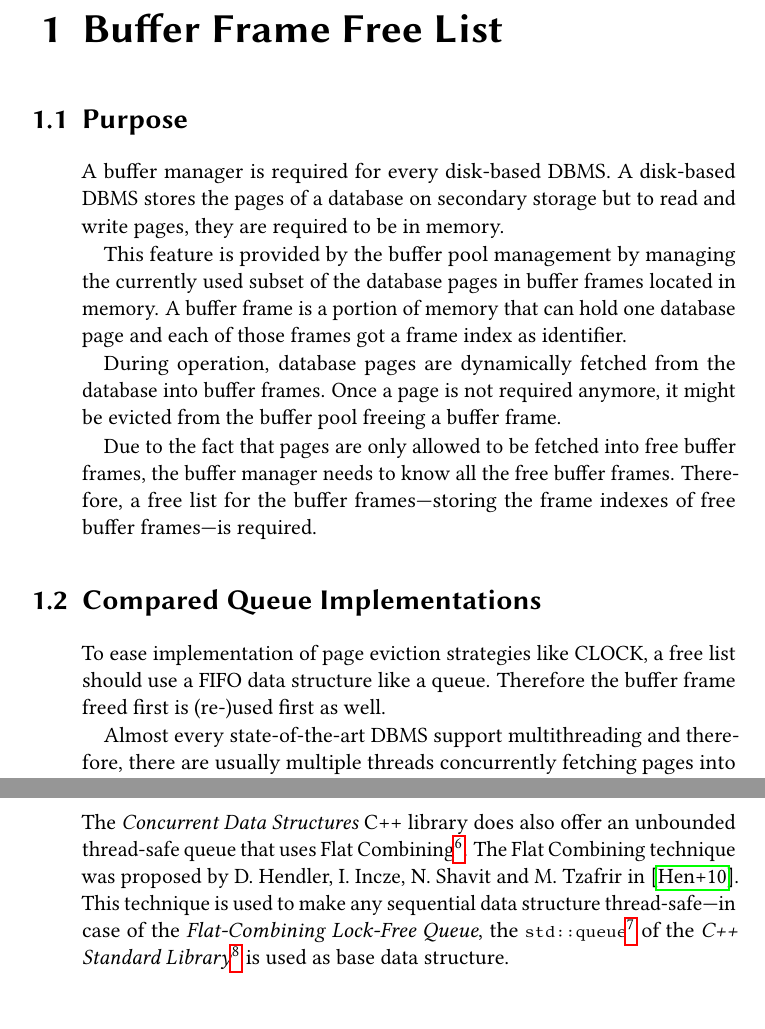
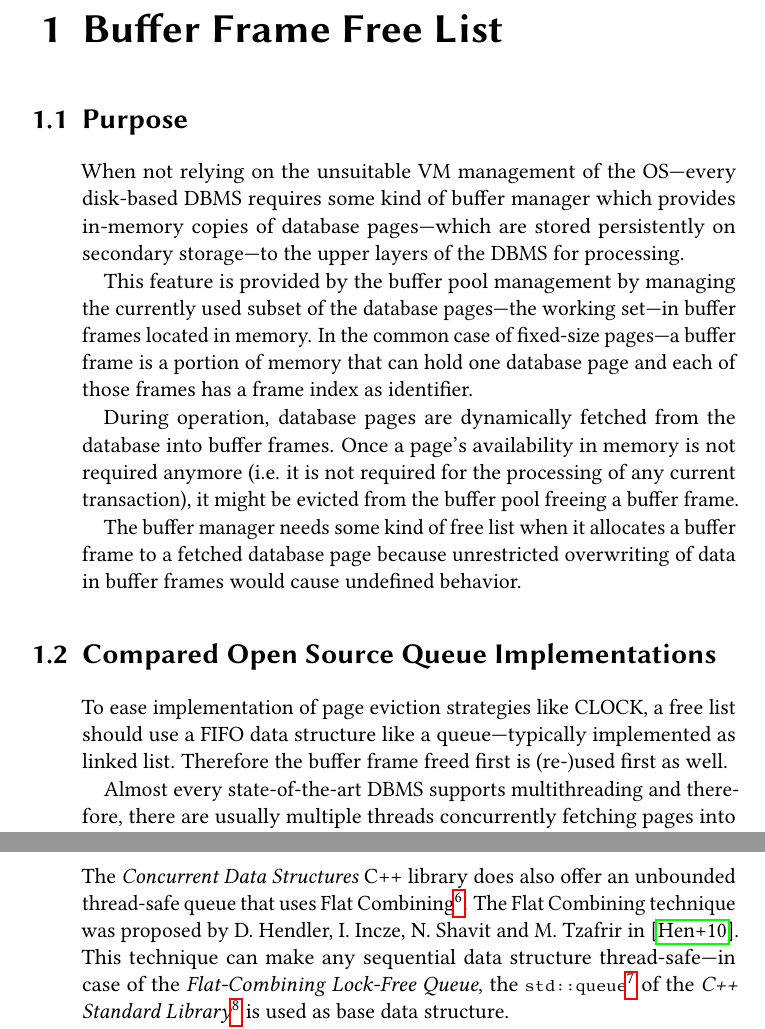
Before and after one commit to iMax3060/Project-Thesis, a LaTeX thesis (thesis.tex, which reads tex/free_list.tex): two parts of pages 6 and 8 of 24, joined at a grey line, cut so that both start at the same text, the shorter picture padded with empty space. Compiled offline with pdfLaTeX.

Commit message:
Made a major overhaul of the section on free lists

```diff
--- a/tex/free_list.tex
+++ b/tex/free_list.tex
@@ -2,17 +2,17 @@
 
 \section[Purpose]{Purpose}
 
-	A buffer manager is required for every disk-based DBMS. A disk-based DBMS stores the pages of a database on secondary storage but to read and write pages, they are required to be in memory.
+	When not relying on the unsuitable VM management of the OS---every disk-based DBMS requires some kind of buffer manager which provides in-memory copies of database pages---which are stored persistently on secondary storage---to the upper layers of the DBMS for processing.
 
-	This feature is provided by the buffer pool management by managing the currently used subset of the database pages in buffer frames located in memory. A buffer frame is a portion of memory that can hold one database page and each of those frames got a frame index as identifier.
+	This feature is provided by the buffer pool management by managing the currently used subset of the database pages---the working set---in buffer frames located in memory. In the common case of fixed-size pages---a buffer frame is a portion of memory that can hold one database page and each of those frames has a frame index as identifier.
 
-	During operation, database pages are dynamically fetched from the database into buffer frames. Once a page is not required anymore, it might be evicted from the buffer pool freeing a buffer frame.
+	During operation, database pages are dynamically fetched from the database into buffer frames. Once a page's availability in memory is not required anymore (i.e. it is not required for the processing of any current transaction), it might be evicted from the buffer pool freeing a buffer frame.
 
-	Due to the fact that pages are only allowed to be fetched into free buffer frames, the buffer manager needs to know all the free buffer frames. Therefore, a free list for the buffer frames---storing the frame indexes of free buffer frames---is required.
+	The buffer manager needs some kind of free list when it allocates a buffer frame to a fetched database page because unrestricted overwriting of data in buffer frames would cause undefined behavior.
 
-\section[Compared Queue Implementations]{Compared Queue Implementations}
+\section[Compared Open Source Queue Implementations]{Compared Open Source Queue Implementations}
 
-	To ease implementation of page eviction strategies like CLOCK, a free list should use a FIFO data structure like a queue. Therefore the buffer frame freed first is (re-)used first as well.
+	To ease implementation of page eviction strategies like CLOCK, a free list should use a FIFO data structure like a queue---typically implemented as linked list. Therefore the buffer frame freed first is (re-)used first as well.
 
-	Almost every state-of-the-art DBMS support multithreading and therefore, there are usually multiple threads concurrently fetching pages into the buffer pool and evicting pages from the buffer pool. Following this, a buffer frame free list has to support thread-safe functions to push frame indexes to the free list and to pop frame indexes from it. Queues providing those thread-safe access functions are usually called multi-producer (add frame indexes) multi-consumer (retrieve/remove frame indexes) queues (\textbf{MPMC} queues).
+	Almost every state-of-the-art DBMS supports multithreading and therefore, there are usually multiple threads concurrently fetching pages into the buffer pool and evicting pages from the buffer pool. Following this, a buffer frame free list has to support thread-safe functions to push frame indexes to the free list and to pop frame indexes from it. Queues providing those thread-safe access functions are usually called multi-producer (add frame indexes) multi-consumer (retrieve/remove frame indexes) queues (\textbf{MPMC} queues).
 
@@ -36,7 +36,7 @@
 
 \subsection[CDS FCQueue]{CDS Flat-Combining Lock-Free Queue} \label{subsec:cds-fc}
 
-	The \textit{Concurrent Data Structures} C++ library does also offer an unbounded thread-safe queue that uses Flat Combining\footnote{\url{http://libcds.sourceforge.net/doc/cds-api/classcds\_1\_1container\_1\_1\_f\_c\_queue.html}}. The Flat Combining technique was proposed by D. Hendler, I. Incze, N. Shavit and M. Tzafrir in \cite{Hendler:2010}.  This technique is used to make any sequential data structure thread-safe---in case of the \emph{Flat-Combining Lock-Free Queue}, the \lstinline{std::queue}\footnote{\url{https://en.cppreference.com/w/cpp/container/queue}} of the \textit{C++ Standard Library}\footnote{\url{https://en.cppreference.com/w/cpp}} is used as base data structure.
+	The \textit{Concurrent Data Structures} C++ library does also offer an unbounded thread-safe queue that uses Flat Combining\footnote{\url{http://libcds.sourceforge.net/doc/cds-api/classcds\_1\_1container\_1\_1\_f\_c\_queue.html}}. The Flat Combining technique was proposed by D. Hendler, I. Incze, N. Shavit and M. Tzafrir in \cite{Hendler:2010}.  This technique can make any sequential data structure thread-safe---in case of the \emph{Flat-Combining Lock-Free Queue}, the \lstinline{std::queue}\footnote{\url{https://en.cppreference.com/w/cpp/container/queue}} of the \textit{C++ Standard Library}\footnote{\url{https://en.cppreference.com/w/cpp}} is used as base data structure.
 
 	The Flat Combining technique uses thread-local publication lists to record operations performed by those threads. A global lock is needed to be acquired to combine these thread-local publication lists into the global, sequential data structure. The thread which acquired the global lock also combines the publication lists of all other threads reducing the locking overhead. The returned value of each operation executed during the combining is stored into the respective publication list together with the global combining pass number. A thread with a non-empty publication list that cannot acquire the global lock needs to wait till the combining thread updated its publication list.
 
```
Also changed, not shown: thesis.pdf, tex/free_list.tex (6 more changed lines).
